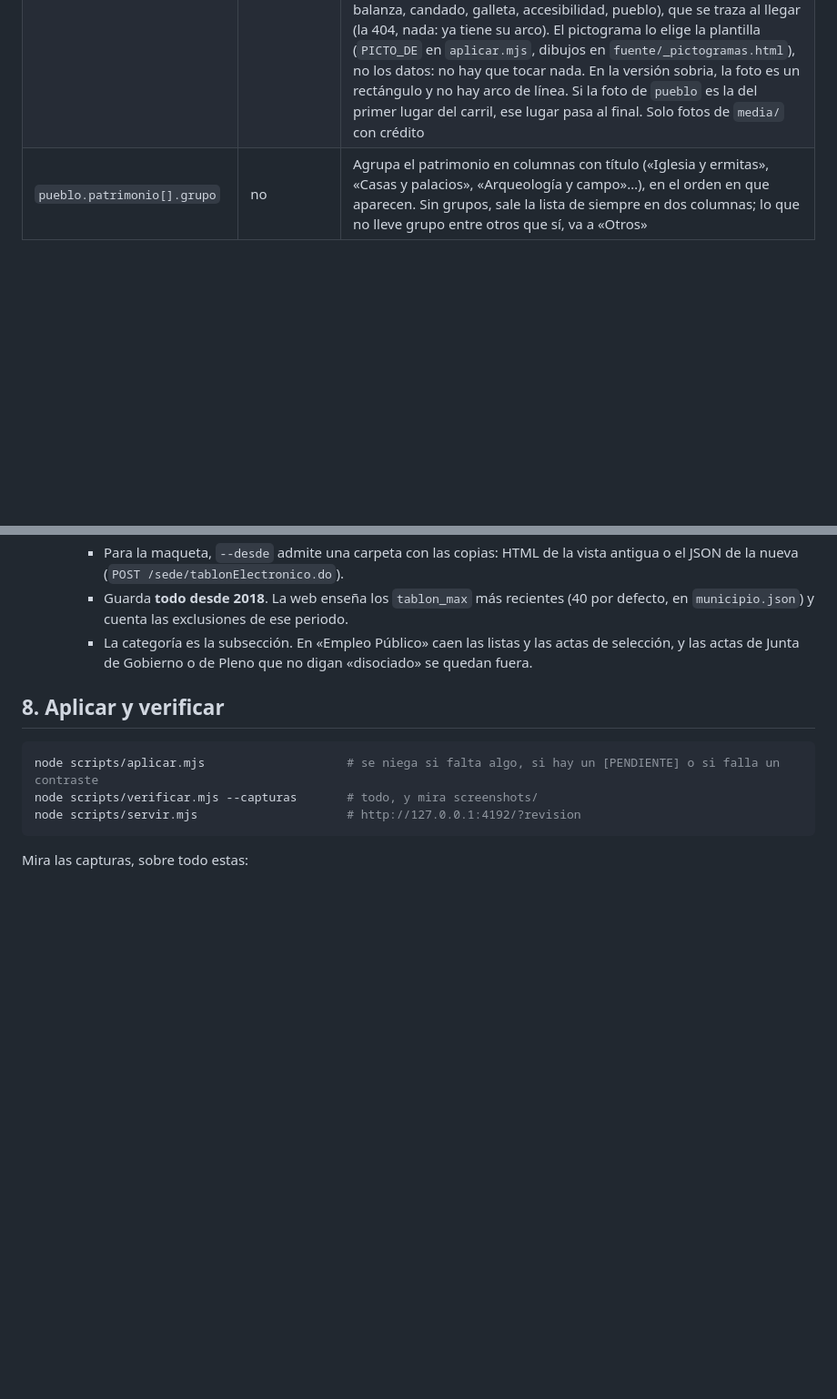
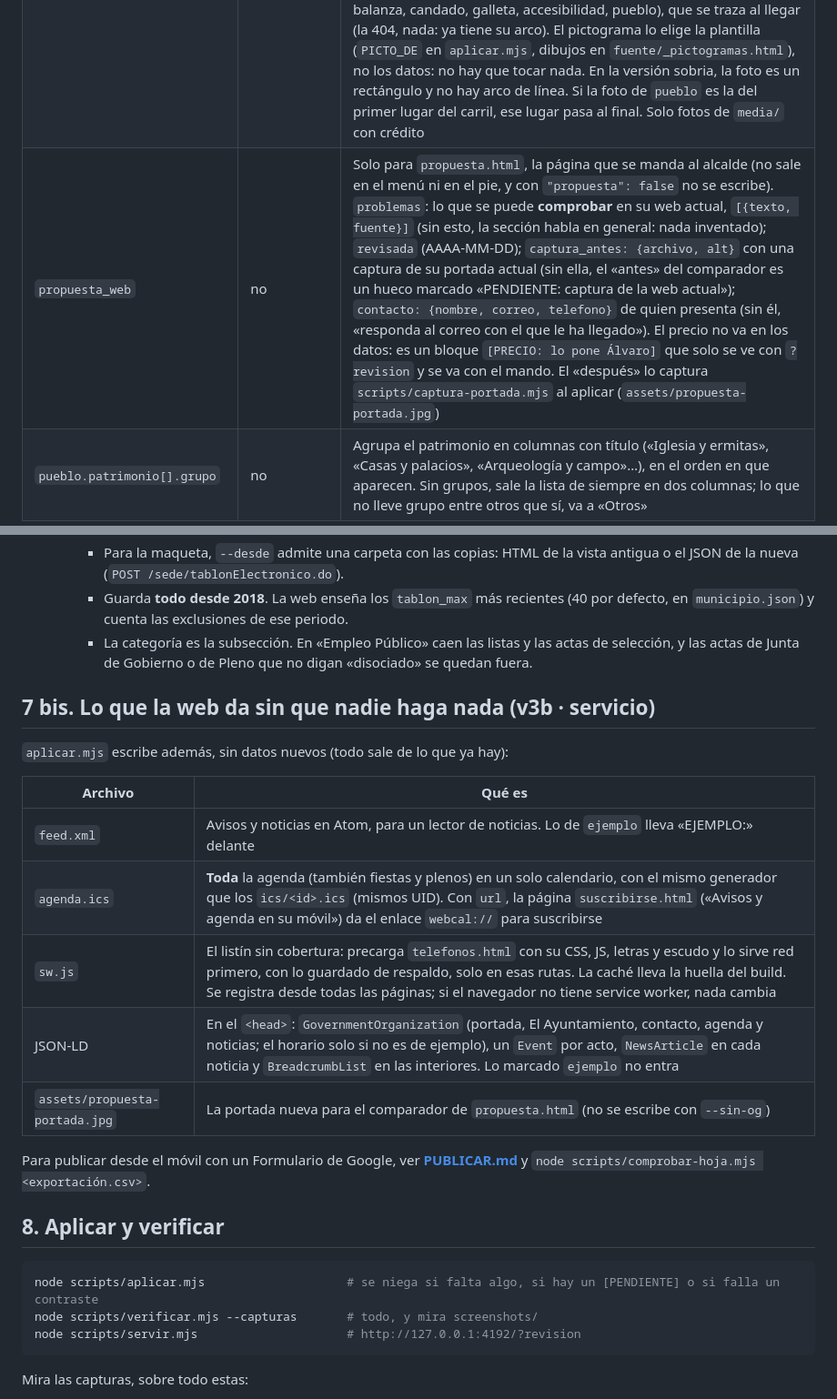
Before and after one commit to alvarotaiagu/plantilla-ayuntamiento-puerta-abierta-v3, a Markdown page: RESKIN.md, 2 parts joined by grey strips. Shown at 91% size. Drawn GitHub-style; blank space fills up the shorter version.

````diff
--- a/RESKIN.md
+++ b/RESKIN.md
@@ -92,6 +92,7 @@ Fuentes que funcionaron en Ribera y Segura:
 | `fotos.hero` | no | `archivo`, `alt` y `posicion` (CSS). Sin foto, el arco queda como hueco diseñado con el escudo apagado |
 | `fotos.hero_fotos` | no | Varias fotos para el arco de la portada, `[{archivo, alt, posicion}]`: en cada visita sale una al azar. Se elige en el `<head>` antes del primer pintado (con su precarga, su `srcset`, su `alt` y su encuadre), sin saltos de página. **La primera** es la que sale sin JavaScript y la de la imagen para compartir. Con `hero_fotos`, `hero` no hace falta; sin él, sale `hero` como siempre. Elige fotos que aguanten el arco en vertical (4:5 en escritorio) y en apaisado (5:3 en el móvil): el `posicion` horizontal decide qué queda dentro. Todas con crédito en `media/creditos.json` |
 | `cabeceras` | no | Foto de la cabecera de una página interior, por id de página (`tramites`, `ayuntamiento`, `avisos`, `noticias`, `agenda`, `telefonos`, `pueblo`, `contacto`, `legal`, `noticia`): `{archivo, alt, posicion}`, o solo el nombre del archivo si la foto es decorativa (sin `alt`). Sale recortada en arco, con su crédito debajo. **`pueblo` la pinta grande**, como un hero: es la página turística, así que conviene darle la mejor foto. Las páginas sin foto llevan el arco de línea en la marca con su umbral de oro y, dentro, el **pictograma** de la página (calendario, teléfono, documento con sello, megáfono, periódico, edificio, sobre, balanza, candado, galleta, accesibilidad, pueblo), que se traza al llegar (la 404, nada: ya tiene su arco). El pictograma lo elige la plantilla (`PICTO_DE` en `aplicar.mjs`, dibujos en `fuente/_pictogramas.html`), no los datos: no hay que tocar nada. En la versión sobria, la foto es un rectángulo y no hay arco de línea. Si la foto de `pueblo` es la del primer lugar del carril, ese lugar pasa al final. Solo fotos de `media/` con crédito |
+| `propuesta_web` | no | Solo para `propuesta.html`, la página que se manda al alcalde (no sale en el menú ni en el pie, y con `"propuesta": false` no se escribe). `problemas`: lo que se puede **comprobar** en su web actual, `[{texto, fuente}]` (sin esto, la sección habla en general: nada inventado); `revisada` (AAAA-MM-DD); `captura_antes: {archivo, alt}` con una captura de su portada actual (sin ella, el «antes» del comparador es un hueco marcado «PENDIENTE: captura de la web actual»); `contacto: {nombre, correo, telefono}` de quien presenta (sin él, «responda al correo con el que le ha llegado»). El precio no va en los datos: es un bloque `[PRECIO: lo pone Álvaro]` que solo se ve con `?revision` y se va con el mando. El «después» lo captura `scripts/captura-portada.mjs` al aplicar (`assets/propuesta-portada.jpg`) |
 | `pueblo.patrimonio[].grupo` | no | Agrupa el patrimonio en columnas con título («Iglesia y ermitas», «Casas y palacios», «Arqueología y campo»…), en el orden en que aparecen. Sin grupos, sale la lista de siempre en dos columnas; lo que no lleve grupo entre otros que sí, va a «Otros» |
 
 ## 4. La sede: dos familias
@@ -227,6 +228,20 @@ node scripts/plano.mjs --radio 170           # metros del Ayuntamiento al borde
     - Guarda **todo desde 2018**. La web enseña los `tablon_max` más recientes (40 por defecto, en `municipio.json`) y cuenta las exclusiones de ese periodo.
     - La categoría es la subsección. En «Empleo Público» caen las listas y las actas de selección, y las actas de Junta de Gobierno o de Pleno que no digan «disociado» se quedan fuera.
 
+## 7 bis. Lo que la web da sin que nadie haga nada (v3b · servicio)
+
+`aplicar.mjs` escribe además, sin datos nuevos (todo sale de lo que ya hay):
+
+| Archivo | Qué es |
+|---|---|
+| `feed.xml` | Avisos y noticias en Atom, para un lector de noticias. Lo de `ejemplo` lleva «EJEMPLO:» delante |
+| `agenda.ics` | **Toda** la agenda (también fiestas y plenos) en un solo calendario, con el mismo generador que los `ics/<id>.ics` (mismos UID). Con `url`, la página `suscribirse.html` («Avisos y agenda en su móvil») da el enlace `webcal://` para suscribirse |
+| `sw.js` | El listín sin cobertura: precarga `telefonos.html` con su CSS, JS, letras y escudo y lo sirve red primero, con lo guardado de respaldo, solo en esas rutas. La caché lleva la huella del build. Se registra desde todas las páginas; si el navegador no tiene service worker, nada cambia |
+| JSON-LD | En el `<head>`: `GovernmentOrganization` (portada, El Ayuntamiento, contacto, agenda y noticias; el horario solo si no es de ejemplo), un `Event` por acto, `NewsArticle` en cada noticia y `BreadcrumbList` en las interiores. Lo marcado `ejemplo` no entra |
+| `assets/propuesta-portada.jpg` | La portada nueva para el comparador de `propuesta.html` (no se escribe con `--sin-og`) |
+
+Para publicar desde el móvil con un Formulario de Google, ver **[PUBLICAR.md](PUBLICAR.md)** y `node scripts/comprobar-hoja.mjs <exportación.csv>`.
+
 ## 8. Aplicar y verificar
 
 ```bash
````
Also changed, not shown: PUBLICAR.md (added, +111 -0 lines), README.md (+5 -0 lines).
